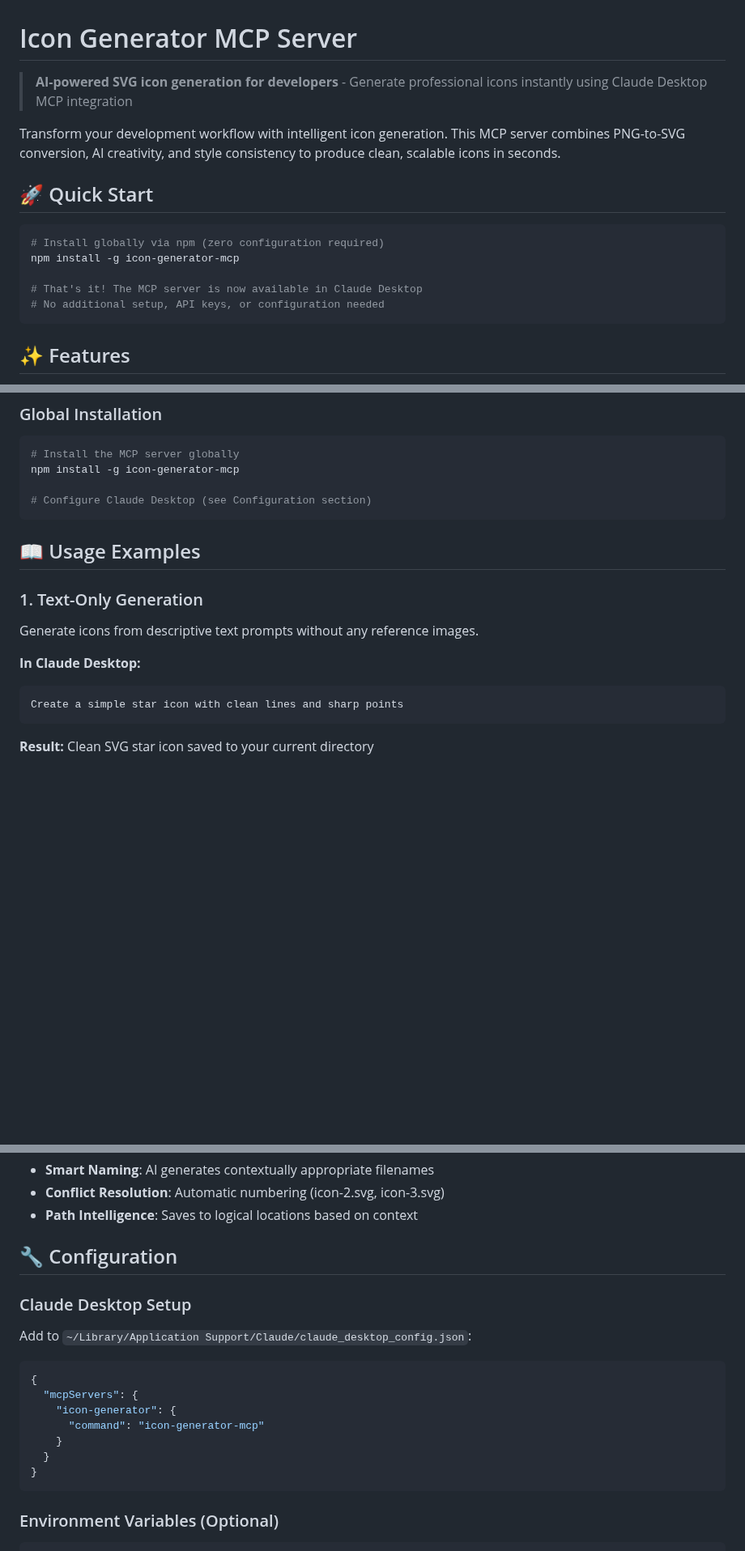
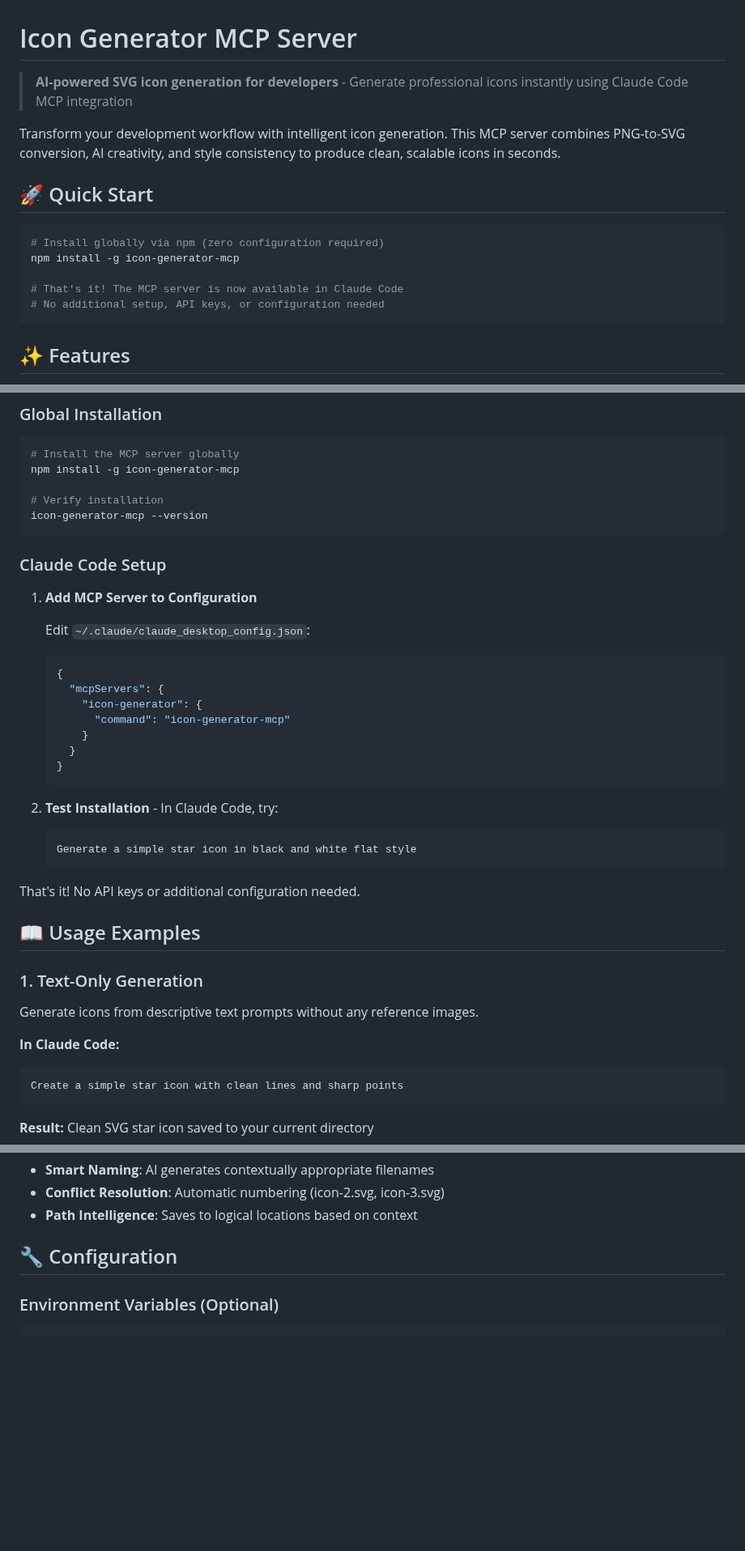
Before and after one commit to niels-oz/icon-generator-mcp, a Markdown page: README.md, 3 parts joined by grey strips. Shown at 81% size. Rendered like a GitHub page; blank space fills up the shorter version.

Commit message:
Update README from Claude Desktop to Claude Code MCP integration

````diff
--- a/README.md
+++ b/README.md
@@ -1,6 +1,6 @@
 # Icon Generator MCP Server
 
-> **AI-powered SVG icon generation for developers** - Generate professional icons instantly using Claude Desktop MCP integration
+> **AI-powered SVG icon generation for developers** - Generate professional icons instantly using Claude Code MCP integration
 
 Transform your development workflow with intelligent icon generation. This MCP server combines PNG-to-SVG conversion, AI creativity, and style consistency to produce clean, scalable icons in seconds.
 
@@ -10,7 +10,7 @@ Transform your development workflow with intelligent icon generation. This MCP s
 # Install globally via npm (zero configuration required)
 npm install -g icon-generator-mcp
 
-# That's it! The MCP server is now available in Claude Desktop
+# That's it! The MCP server is now available in Claude Code
 # No additional setup, API keys, or configuration needed
 ```
 
@@ -38,8 +38,30 @@ potrace --version
 # Install the MCP server globally
 npm install -g icon-generator-mcp
 
-# Configure Claude Desktop (see Configuration section)
+# Verify installation
+icon-generator-mcp --version
 ```
+
+### Claude Code Setup
+1. **Add MCP Server to Configuration**
+
+   Edit `~/.claude/claude_desktop_config.json`:
+   ```json
+   {
+     "mcpServers": {
+       "icon-generator": {
+         "command": "icon-generator-mcp"
+       }
+     }
+   }
+   ```
+
+2. **Test Installation** - In Claude Code, try:
+   ```
+   Generate a simple star icon in black and white flat style
+   ```
+
+That's it! No API keys or additional configuration needed.
 
 ## 📖 Usage Examples
 
@@ -47,7 +69,7 @@ npm install -g icon-generator-mcp
 
 Generate icons from descriptive text prompts without any reference images.
 
-**In Claude Desktop:**
+**In Claude Code:**
 ```
 Create a simple star icon with clean lines and sharp points
 ```
@@ -243,19 +265,6 @@ The system learns from built-in examples to maintain consistency:
 
 ## 🔧 Configuration
 
-### Claude Desktop Setup
-Add to `~/Library/Application Support/Claude/claude_desktop_config.json`:
-
-```json
-{
-  "mcpServers": {
-    "icon-generator": {
-      "command": "icon-generator-mcp"
-    }
-  }
-}
-```
-
 ### Environment Variables (Optional)
 ```env
 # Default output directory
````
Also changed, not shown: other parts of README.md (+1 -1 lines).
